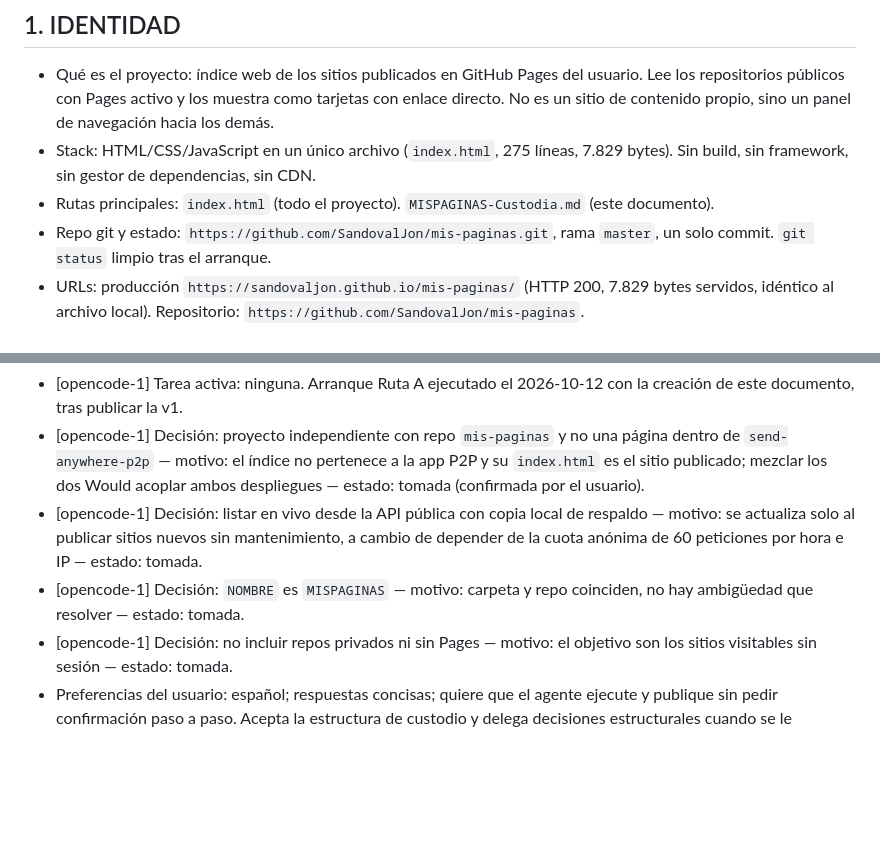
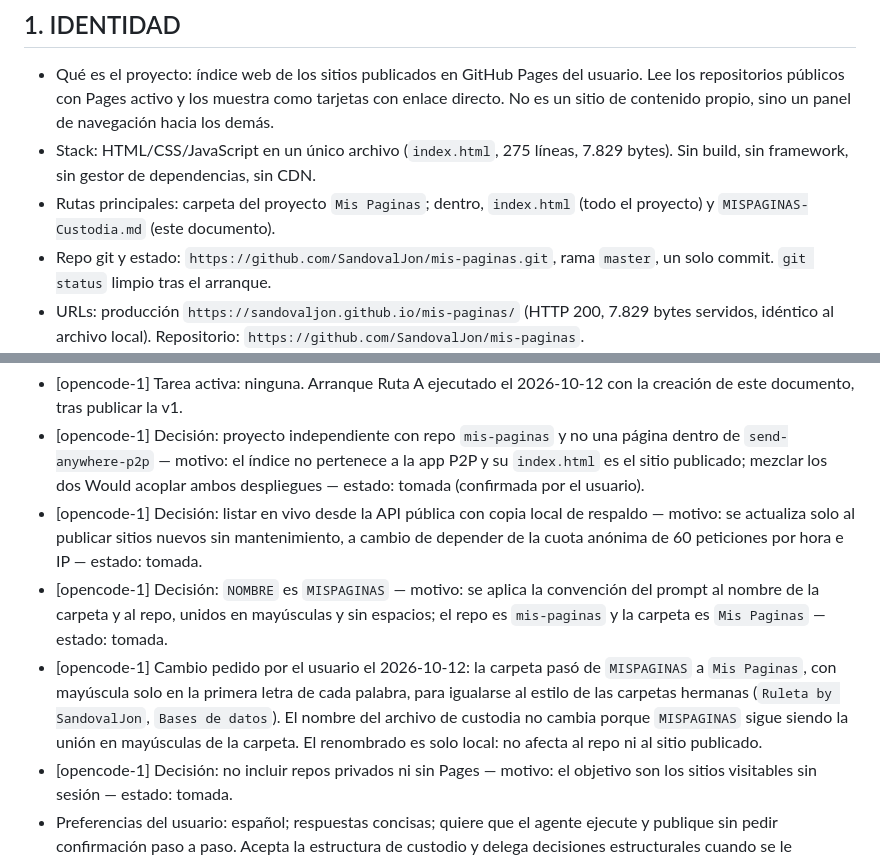
Before and after one commit to SandovalJon/mis-paginas, a Markdown page: MISPAGINAS-Custodia.md, 2 parts joined by grey strips. Drawn GitHub-style; blank space fills up the shorter version.

Commit message:
docs: registrar el renombrado de la carpeta a 'Mis Paginas'

```diff
--- a/MISPAGINAS-Custodia.md
+++ b/MISPAGINAS-Custodia.md
@@ -21,7 +21,7 @@ Lectura por defecto: `7. MEMORIA` y este mapa. Las secciones `1`–`5` se abren
 
 - Qué es el proyecto: índice web de los sitios publicados en GitHub Pages del usuario. Lee los repositorios públicos con Pages activo y los muestra como tarjetas con enlace directo. No es un sitio de contenido propio, sino un panel de navegación hacia los demás.
 - Stack: HTML/CSS/JavaScript en un único archivo (`index.html`, 275 líneas, 7.829 bytes). Sin build, sin framework, sin gestor de dependencias, sin CDN.
-- Rutas principales: `index.html` (todo el proyecto). `MISPAGINAS-Custodia.md` (este documento).
+- Rutas principales: carpeta del proyecto `Mis Paginas`; dentro, `index.html` (todo el proyecto) y `MISPAGINAS-Custodia.md` (este documento).
 - Repo git y estado: `https://github.com/SandovalJon/mis-paginas.git`, rama `master`, un solo commit. `git status` limpio tras el arranque.
 - URLs: producción `https://sandovaljon.github.io/mis-paginas/` (HTTP 200, 7.829 bytes servidos, idéntico al archivo local). Repositorio: `https://github.com/SandovalJon/mis-paginas`.
 - Versión del código: `64b6d98` ("Indice de sitios publicados en GitHub Pages").
@@ -95,7 +95,8 @@ Sin entradas archivadas todavía.
 - [opencode-1] Tarea activa: ninguna. Arranque Ruta A ejecutado el 2026-10-12 con la creación de este documento, tras publicar la v1.
 - [opencode-1] Decisión: proyecto independiente con repo `mis-paginas` y no una página dentro de `send-anywhere-p2p` — motivo: el índice no pertenece a la app P2P y su `index.html` es el sitio publicado; mezclar los dos Would acoplar ambos despliegues — estado: tomada (confirmada por el usuario).
 - [opencode-1] Decisión: listar en vivo desde la API pública con copia local de respaldo — motivo: se actualiza solo al publicar sitios nuevos sin mantenimiento, a cambio de depender de la cuota anónima de 60 peticiones por hora e IP — estado: tomada.
-- [opencode-1] Decisión: `NOMBRE` es `MISPAGINAS` — motivo: carpeta y repo coinciden, no hay ambigüedad que resolver — estado: tomada.
+- [opencode-1] Decisión: `NOMBRE` es `MISPAGINAS` — motivo: se aplica la convención del prompt al nombre de la carpeta y al repo, unidos en mayúsculas y sin espacios; el repo es `mis-paginas` y la carpeta es `Mis Paginas` — estado: tomada.
+- [opencode-1] Cambio pedido por el usuario el 2026-10-12: la carpeta pasó de `MISPAGINAS` a `Mis Paginas`, con mayúscula solo en la primera letra de cada palabra, para igualarse al estilo de las carpetas hermanas (`Ruleta by SandovalJon`, `Bases de datos`). El nombre del archivo de custodia no cambia porque `MISPAGINAS` sigue siendo la unión en mayúsculas de la carpeta. El renombrado es solo local: no afecta al repo ni al sitio publicado.
 - [opencode-1] Decisión: no incluir repos privados ni sin Pages — motivo: el objetivo son los sitios visitables sin sesión — estado: tomada.
 - Preferencias del usuario: español; respuestas concisas; quiere que el agente ejecute y publique sin pedir confirmación paso a paso. Acepta la estructura de custodio y delega decisiones estructurales cuando se le presentan con opciones.
 - Comprometidos: repo `mis-paginas` con Pages activo en `master`. Este proyecto es independiente de `SENDAWHEREP2P` y tiene su propio archivo de custodia.
```
